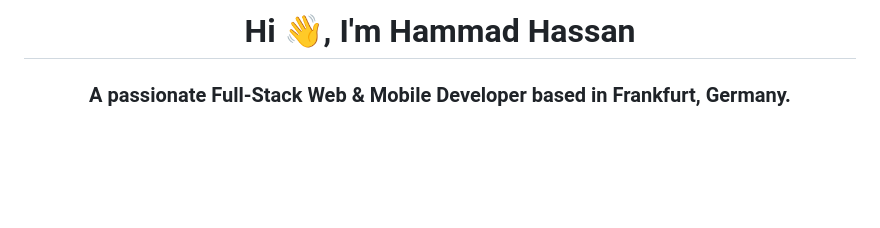
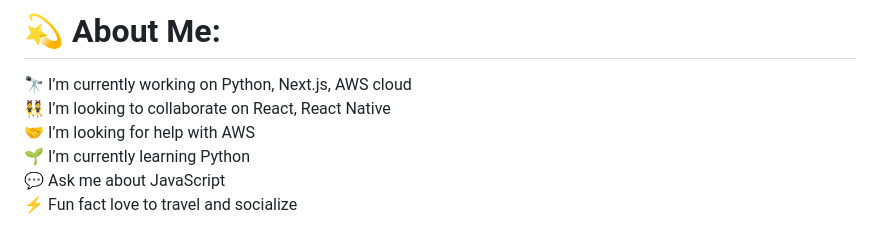
Before and after one commit to hmadhsan/hmadhsan, a Markdown page: README.md, the part around the change printed below. Drawn GitHub-style; blank space fills up the shorter version.

```diff
--- a/README.md
+++ b/README.md
@@ -1,4 +1,4 @@
-<h1 align="center">Hi 👋, I'm Hammad Hassan </h1>
-<h3 align="center">A passionate Full-Stack Web & Mobile Developer based in Frankfurt, Germany.</h3>
+# 💫 About Me:
+🔭 I’m currently working on Python, Next.js, AWS cloud<br>👯 I’m looking to collaborate on React, React Native<br>🤝 I’m looking for help with AWS<br>🌱 I’m currently learning Python<br>💬 Ask me about JavaScript<br>⚡ Fun fact love to travel and socialize
 
 
```
Also changed, not shown: other parts of README.md (+9 -26 lines).
